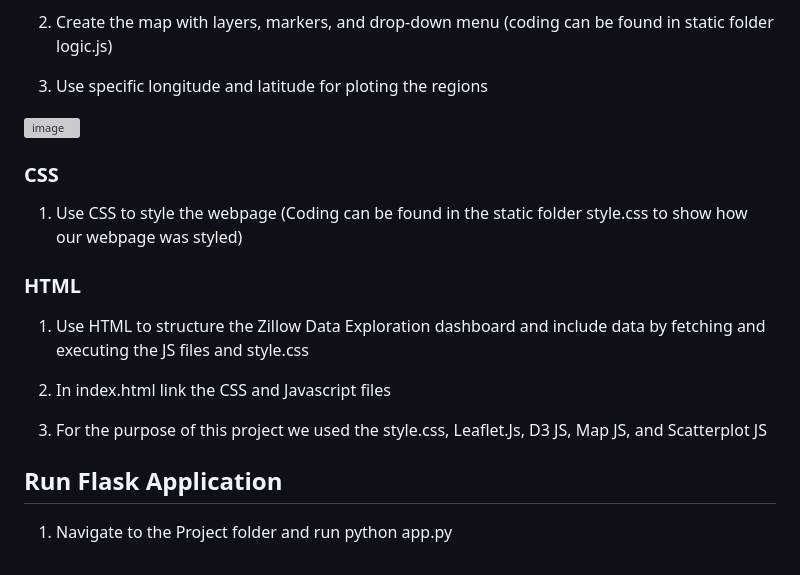
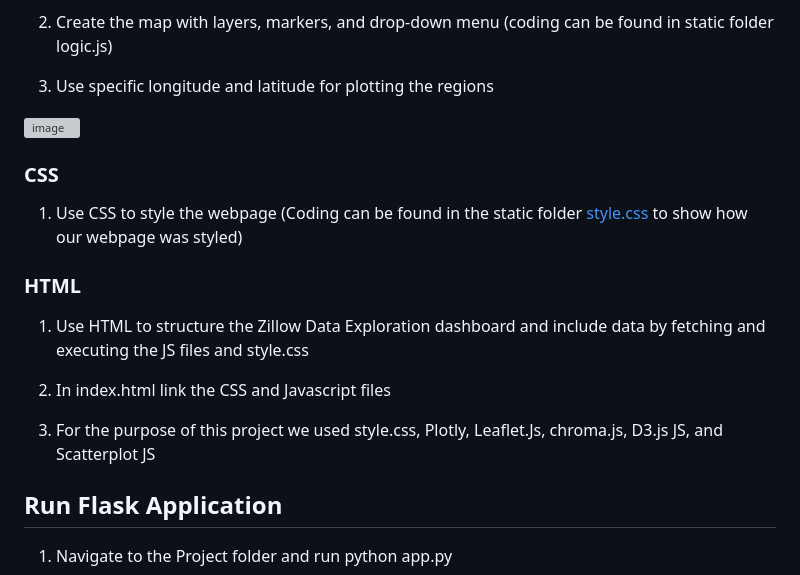
Before and after one commit to laxleary/Zillow-Data-Exploration, a Markdown page: README.md, the part around the change. Rendered like a GitHub page; grey boxes are pictures that could not be loaded.

```diff
--- a/README.md
+++ b/README.md
@@ -79,12 +79,12 @@ To achieve Map:
 
 2. Create the map with layers, markers, and drop-down menu (coding can be found in static folder logic.js)
 
-3. Use specific longitude and latitude for ploting the regions
+3. Use specific longitude and latitude for plotting the regions
 
 ![image](https://github.com/laxleary/Zillow-Data-Exploration/assets/130908954/32d4e0a6-ce17-43c1-86c3-18c0690c7065)
 
 ### CSS
-1. Use CSS to style the webpage (Coding can be found in the static folder style.css to show how our webpage was styled)
+1. Use CSS to style the webpage (Coding can be found in the static folder [style.css](style.css) to show how our webpage was styled)
 
 ### HTML
 
@@ -92,7 +92,7 @@ To achieve Map:
 
 2. In index.html link the CSS and Javascript files
 
-3. For the purpose of this project we used the style.css, Leaflet.Js, D3 JS, Map JS, and Scatterplot JS
+3. For the purpose of this project we used style.css, Plotly, Leaflet.Js, chroma.js, D3.js JS, and Scatterplot JS
 
 
 ## Run Flask Application
```
